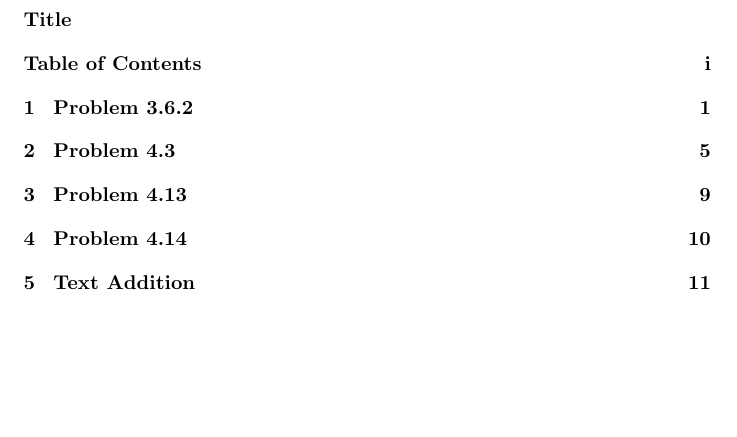
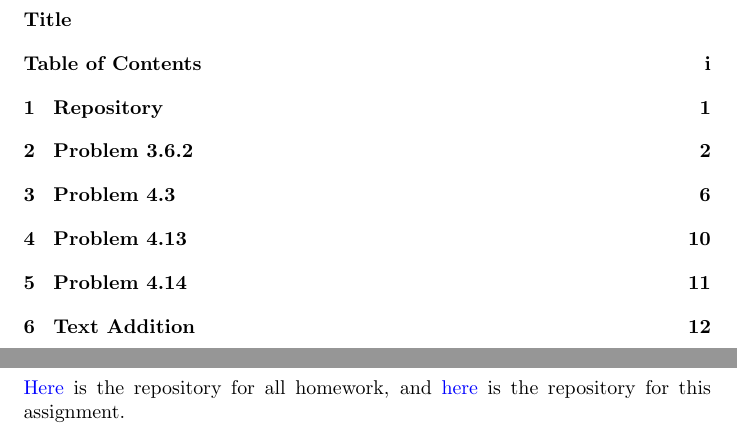
Before and after one commit to k-macmillan/RoboticsHW, a LaTeX problem sheet (HW2/HW2.tex): part of page 2 of 13 before the commit and two parts of pages 2 and 3 of 14 after it, the two joined at a grey line, cut so that both start at the same text, the shorter picture padded with empty space. The pictures show the PDF file HW2/HW2.pdf that the author committed with the source.

Commit message:
Updated pdf to include repo links.

```diff
--- a/HW2/HW2.tex
+++ b/HW2/HW2.tex
@@ -97,6 +97,10 @@ emphstyle={\color{self}\slshape},
 \pagenumbering{arabic}  % Set content page numbering to arabic numerals
 
 \setcounter{page}{1}
+\section{\textbf{Repository}}
+\href{https://github.com/macattackftw/RoboticsHW}{Here} is the repository for all homework, and \href{https://github.com/macattackftw/RoboticsHW/tree/master/HW2}{here} is the repository for this assignment.
+
+\newpage
 \section{\textbf{Problem 3.6.2}}
 This code assumes you have downloaded \href{https://github.com/macattackftw/ROSwrapper}{ROSwrapper} and included it in the folder.
 \lstinputlisting[language=Python]{Problem3_2c.py}
```
Also changed, not shown: HW2/HW2.pdf.
